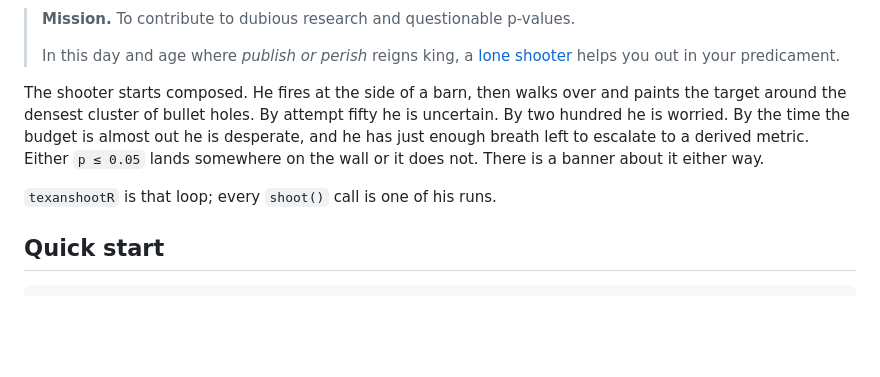
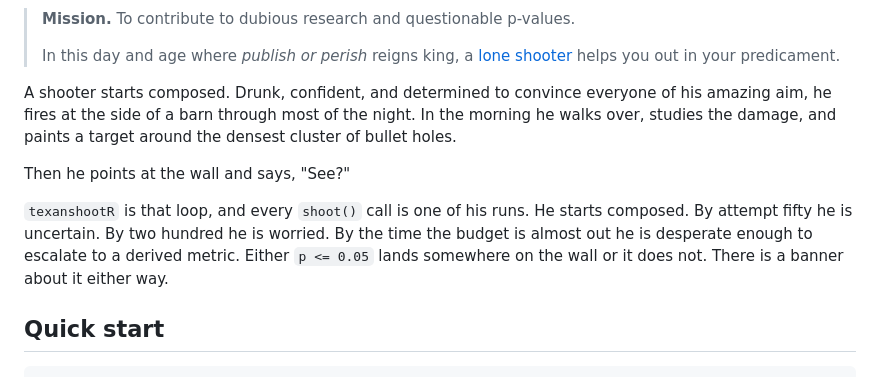
Before and after one commit to gcol33/texanshootR, a Markdown page: README.md, the part around the change. Rendered like a GitHub page; blank space fills up the shorter version.

Commit message:
docs: rework README opening — cold-open the fallacy, follow with arc + bridge

```diff
--- a/README.md
+++ b/README.md
@@ -16,14 +16,18 @@
 > shooter](https://en.wikipedia.org/wiki/Texas_sharpshooter_fallacy) helps
 > you out in your predicament.
 
-The shooter starts composed. He fires at the side of a barn, then walks over
-and paints the target around the densest cluster of bullet holes. By attempt
-fifty he is uncertain. By two hundred he is worried. By the time the budget
-is almost out he is desperate, and he has just enough breath left to escalate
-to a derived metric. Either `p ≤ 0.05` lands somewhere on the wall or it does
-not. There is a banner about it either way.
+A shooter starts composed. Drunk, confident, and determined to convince
+everyone of his amazing aim, he fires at the side of a barn through most of
+the night. In the morning he walks over, studies the damage, and paints a
+target around the densest cluster of bullet holes.
 
-`texanshootR` is that loop; every `shoot()` call is one of his runs.
+Then he points at the wall and says, "See?"
+
+`texanshootR` is that loop, and every `shoot()` call is one of his runs.
+He starts composed. By attempt fifty he is uncertain. By two hundred he is
+worried. By the time the budget is almost out he is desperate enough to
+escalate to a derived metric. Either `p <= 0.05` lands somewhere on the wall
+or it does not. There is a banner about it either way.
 
 ## Quick start
 
```
